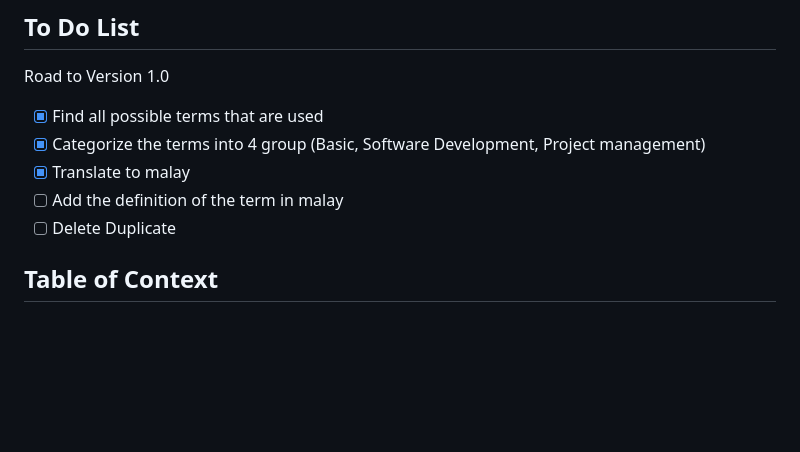
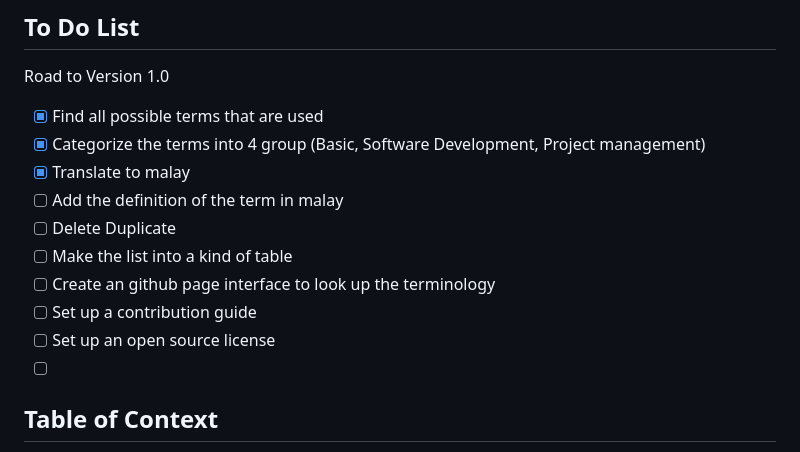
Before and after one commit to Narassin/Malay-Software-Technical-Terminology, a Markdown page: README.md, the part around the change. GitHub-like rendering; blank space fills up the shorter version.

```diff
--- a/README.md
+++ b/README.md
@@ -21,6 +21,11 @@ Road to Version 1.0
 - [x] Translate to malay
 - [ ] Add the definition of the term in malay
 - [ ] Delete Duplicate
+- [ ] Make the list into a kind of table
+- [ ] Create an github page interface to look up the terminology
+- [ ] Set up a contribution guide
+- [ ] Set up an open source license
+- [ ]
 
 ## Table of Context
 
```
